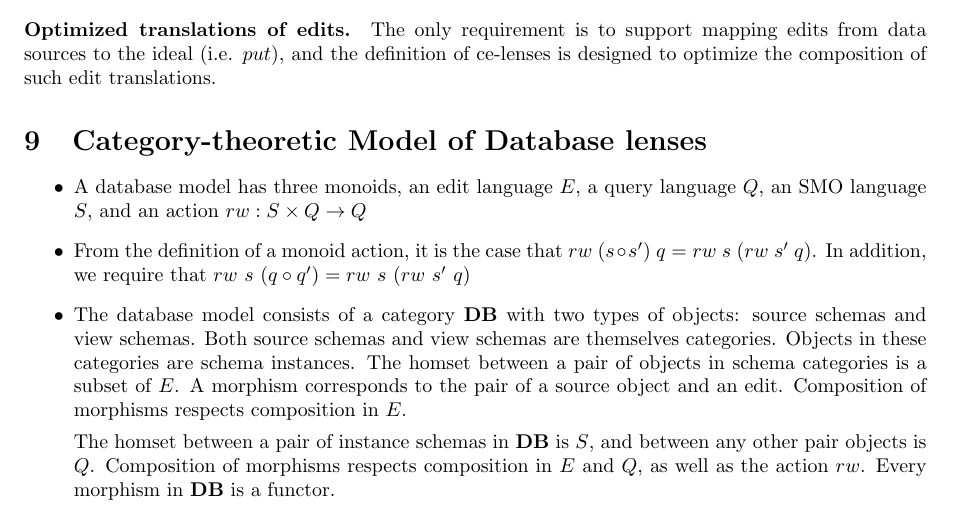
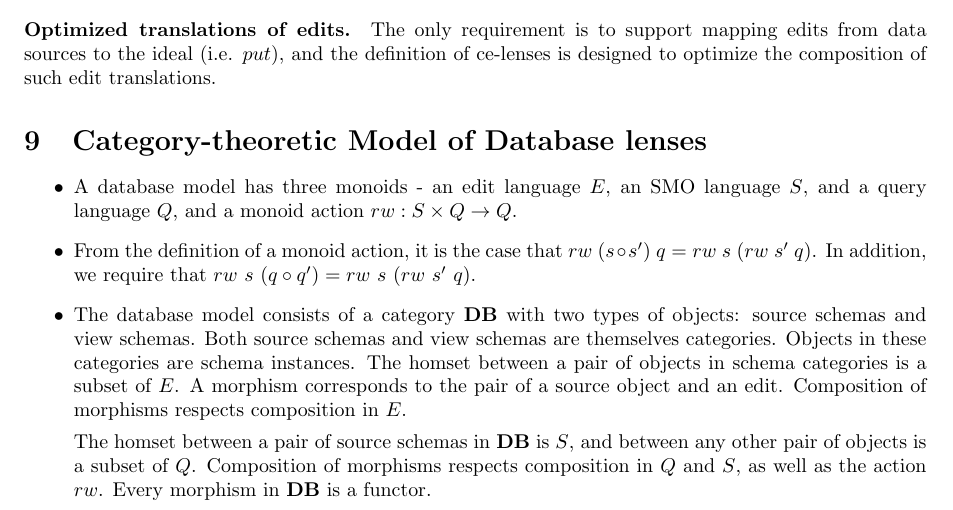
Before and after one commit to cornell-pl/ajmani.js, a LaTeX document (tex/m-and-i-edit-lenses.tex): part of page 6 of 7, cut so that both start at the same text. Compiled offline with pdfLaTeX.

Commit message:
fix to db model

```diff
--- a/tex/m-and-i-edit-lenses.tex
+++ b/tex/m-and-i-edit-lenses.tex
@@ -486,16 +486,15 @@ X & \rTo^{q_X} & V
 
 \section{Category-theoretic Model of Database lenses}
 \begin{itemize}
- \item A database model has three monoids, an edit language $E$, a query language $Q$, an SMO language $S$, and an action $rw : S \times Q \to Q$
+ \item A database model has three monoids - an edit language $E$, an SMO language $S$, and a query language $Q$, and a monoid action $rw : S \times Q \to Q$.
 
- \item From the definition of a monoid action, it is the case that $rw~(s \circ s')~q = rw~s~(rw~s'~q)$. In addition, we require that $rw~s~(q \circ q') = rw~s~(rw~s'~q)$
+ \item From the definition of a monoid action, it is the case that $rw~(s \circ s')~q = rw~s~(rw~s'~q)$. In addition, we require that $rw~s~(q \circ q') = rw~s~(rw~s'~q)$.
 
  \item The database model consists of a category $\db$ with two types of objects: source schemas and view schemas. Both source schemas and view schemas are themselves categories. Objects in these categories are schema instances. The homset between a pair of objects in schema categories is a subset of $E$. A morphism corresponds to the pair of a source object and an edit. Composition of morphisms respects composition in $E$.
 
- The homset between a pair of instance schemas in $\db$ is $S$, and between any other pair objects is $Q$. Composition of morphisms respects composition in $E$ and $Q$, as well as the action $rw$. Every morphism in $\db$ is a functor.
+ The homset between a pair of source schemas in $\db$ is $S$, and between any other pair of objects is a subset of $Q$. Composition of morphisms respects composition in $Q$ and $S$, as well as the action $rw$. Every morphism in $\db$ is a functor.
 
 \end{itemize}
-
 
 \section{Questions}
 \begin{enumerate}
```
